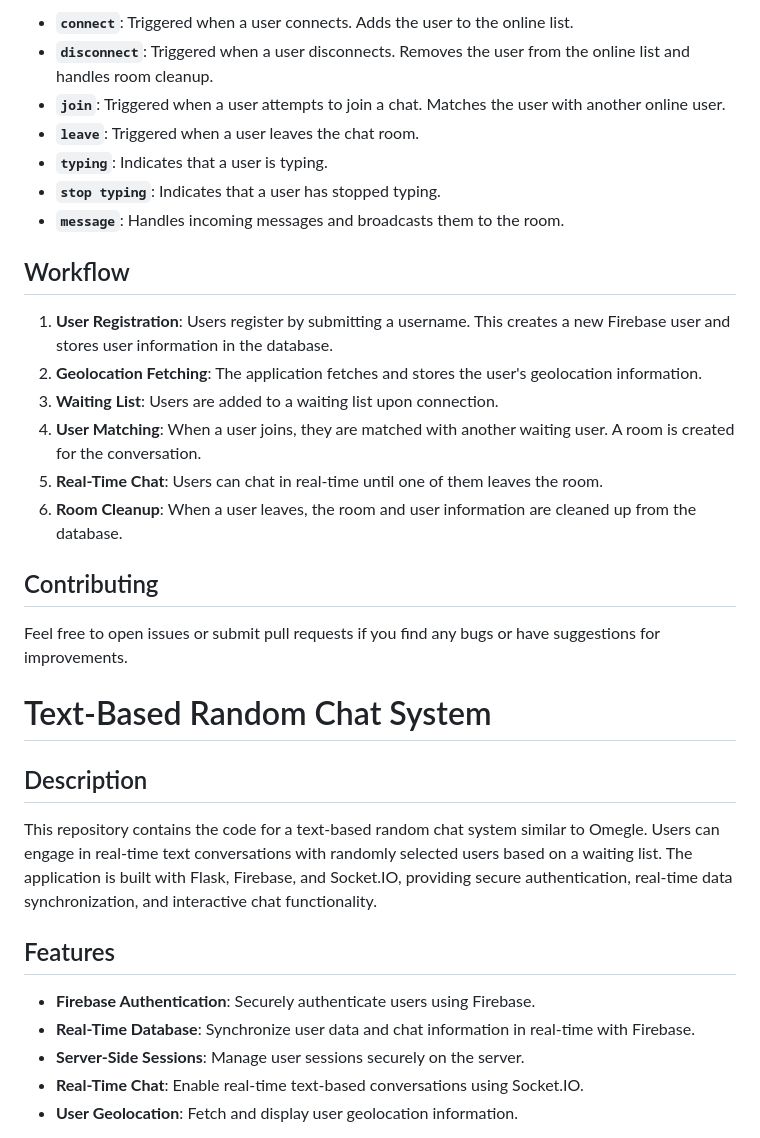
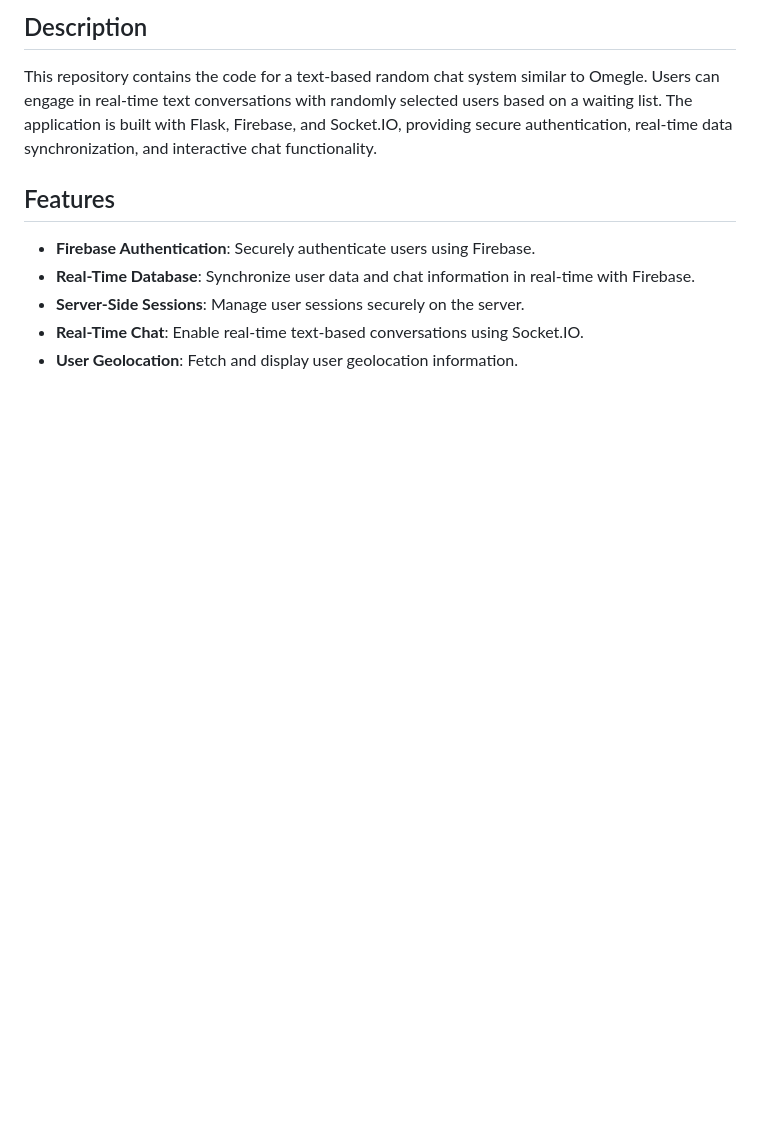
Before and after one commit to bytebrain3/TextConnect, a Markdown page: README.md, the part around one of its changes. GitHub-like rendering; blank space fills up the shorter version.

```diff
--- a/README.md
+++ b/README.md
@@ -70,23 +4,3 @@ Here is an example screenshot of the application in action:
-- **`connect`**: Triggered when a user connects. Adds the user to the online list.
-- **`disconnect`**: Triggered when a user disconnects. Removes the user from the online list and handles room cleanup.
-- **`join`**: Triggered when a user attempts to join a chat. Matches the user with another online user.
-- **`leave`**: Triggered when a user leaves the chat room.
-- **`typing`**: Indicates that a user is typing.
-- **`stop typing`**: Indicates that a user has stopped typing.
-- **`message`**: Handles incoming messages and broadcasts them to the room.
-
-## Workflow
-
-1. **User Registration**: Users register by submitting a username. This creates a new Firebase user and stores user information in the database.
-2. **Geolocation Fetching**: The application fetches and stores the user's geolocation information.
-3. **Waiting List**: Users are added to a waiting list upon connection.
-4. **User Matching**: When a user joins, they are matched with another waiting user. A room is created for the conversation.
-5. **Real-Time Chat**: Users can chat in real-time until one of them leaves the room.
-6. **Room Cleanup**: When a user leaves, the room and user information are cleaned up from the database.
-
-## Contributing
-
-Feel free to open issues or submit pull requests if you find any bugs or have suggestions for improvements.
 # Text-Based Random Chat System
 
 ## Description
```
Also changed, not shown: other parts of README.md (+1 -67 lines).
